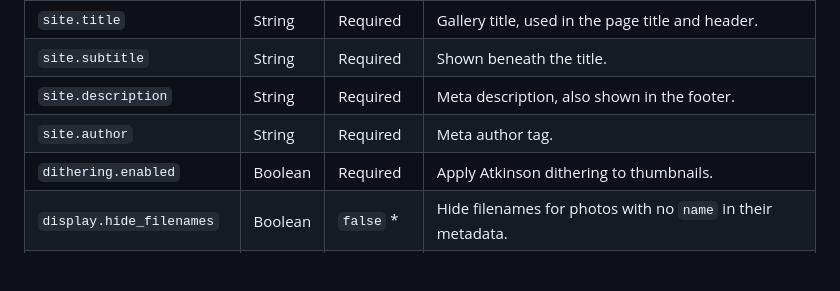
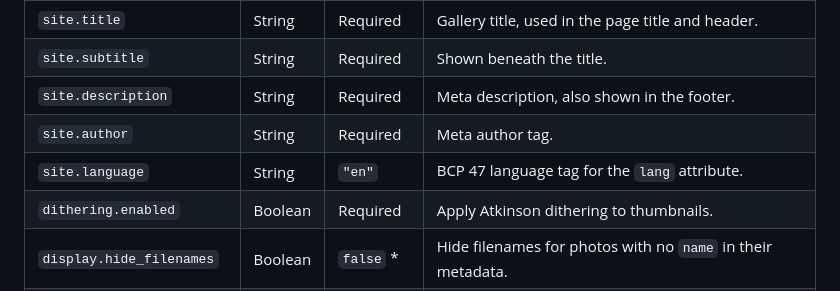
Before and after one commit to un1970ix/analogatique, a Markdown page: README.md, the part around the change. Rendered like a GitHub page; blank space fills up the shorter version.

Commit message:
docs: document the site.language option

```diff
--- a/README.md
+++ b/README.md
@@ -71,6 +71,7 @@ Every section below is required in `config.toml`, even when its fields are left
 | `site.subtitle`           | String  | Required   | Shown beneath the title.                                    |
 | `site.description`        | String  | Required   | Meta description, also shown in the footer.                 |
 | `site.author`             | String  | Required   | Meta author tag.                                            |
+| `site.language`           | String  | `"en"`     | BCP 47 language tag for the `lang` attribute.               |
 | `dithering.enabled`       | Boolean | Required   | Apply Atkinson dithering to thumbnails.                     |
 | `display.hide_filenames`  | Boolean | `false` \* | Hide filenames for photos with no `name` in their metadata. |
 | `display.photos_per_page` | Integer | `0`        | Photos per page. `0` puts every photo on a single page.     |
```
Also changed, not shown: CHANGELOG.md (+16 -0 lines).
